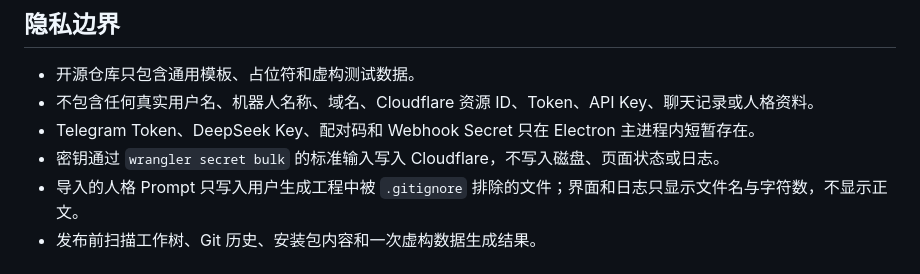
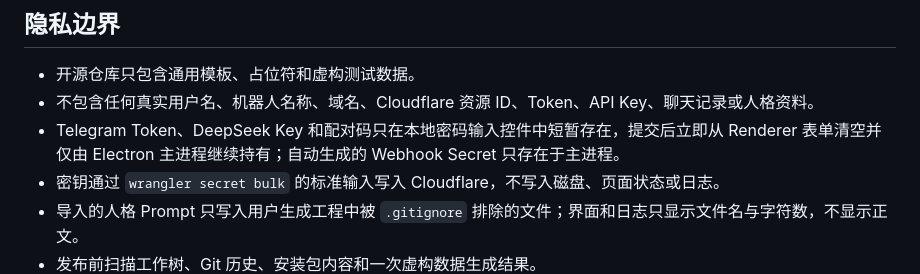
Before and after one commit to kami0410/telegram-ai-deployer, a Markdown page: docs/specs/2026-07-29-windows-gui-design.md, the part around the change. GitHub-like rendering.

Commit message:
docs: plan Windows deployment GUI

```diff
--- a/docs/specs/2026-07-29-windows-gui-design.md
+++ b/docs/specs/2026-07-29-windows-gui-design.md
@@ -8,7 +8,7 @@
 
 - 开源仓库只包含通用模板、占位符和虚构测试数据。
 - 不包含任何真实用户名、机器人名称、域名、Cloudflare 资源 ID、Token、API Key、聊天记录或人格资料。
-- Telegram Token、DeepSeek Key、配对码和 Webhook Secret 只在 Electron 主进程内短暂存在。
+- Telegram Token、DeepSeek Key 和配对码只在本地密码输入控件中短暂存在，提交后立即从 Renderer 表单清空并仅由 Electron 主进程继续持有；自动生成的 Webhook Secret 只存在于主进程。
 - 密钥通过 `wrangler secret bulk` 的标准输入写入 Cloudflare，不写入磁盘、页面状态或日志。
 - 导入的人格 Prompt 只写入用户生成工程中被 `.gitignore` 排除的文件；界面和日志只显示文件名与字符数，不显示正文。
 - 发布前扫描工作树、Git 历史、安装包内容和一次虚构数据生成结果。
```
Also changed, not shown: 1 other file.
